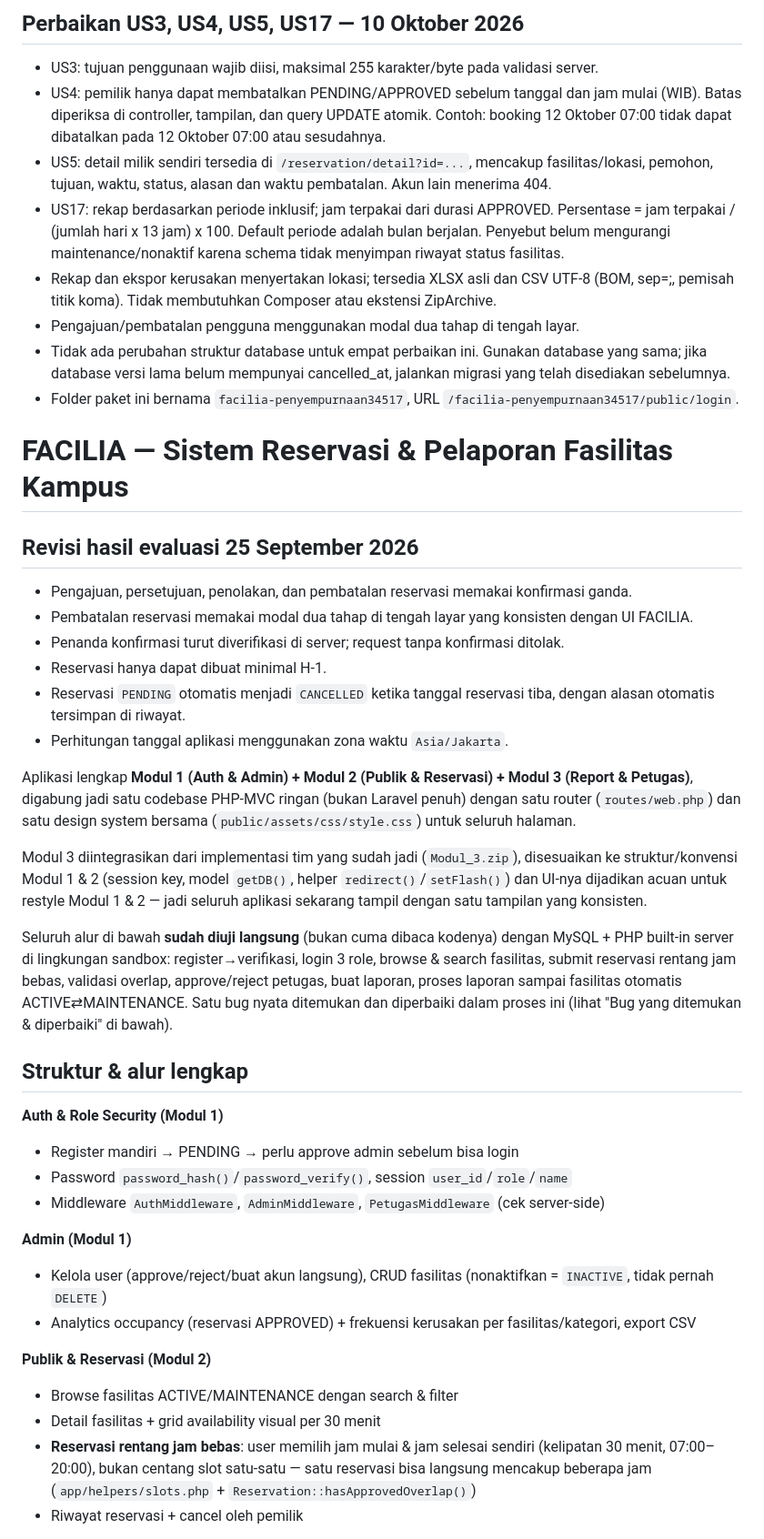
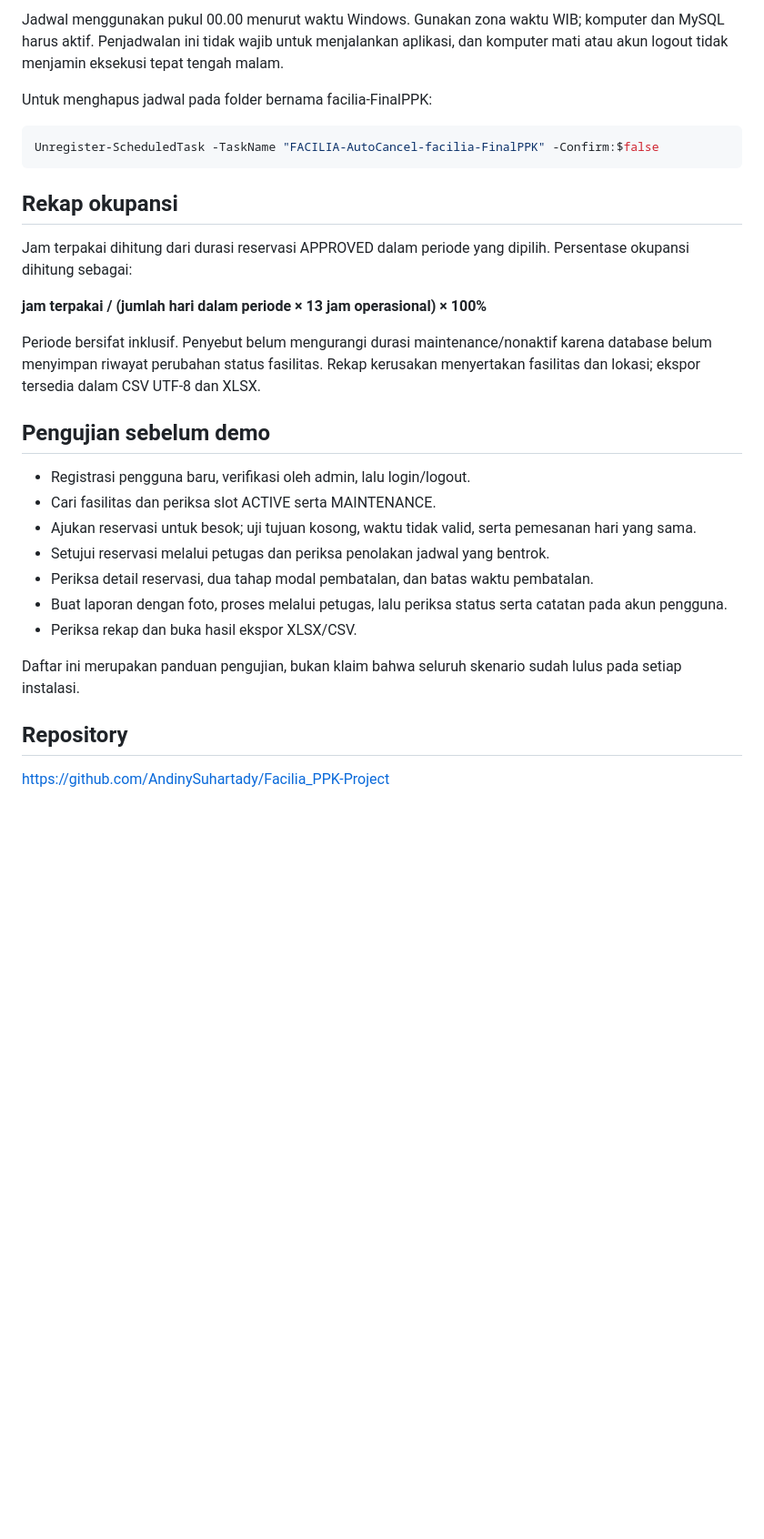
Before and after one commit to Veinae/Project-PPK, a Markdown page: README.md, the part around one of its changes. Shown at 91% size. GitHub-like rendering; blank space fills up the shorter version.

````diff
--- a/README.md
+++ b/README.md
@@ -15,56 +120,33 @@ Kelengkapan laporan/repository: lihat PENGUMPULAN.md.
 
-## Perbaikan US3, US4, US5, US17 — 10 Oktober 2026
+Jadwal menggunakan pukul 00.00 menurut waktu Windows. Gunakan zona waktu WIB; komputer dan MySQL harus aktif. Penjadwalan ini tidak wajib untuk menjalankan aplikasi, dan komputer mati atau akun logout tidak menjamin eksekusi tepat tengah malam.
 
-- US3: tujuan penggunaan wajib diisi, maksimal 255 karakter/byte pada validasi server.
-- US4: pemilik hanya dapat membatalkan PENDING/APPROVED sebelum tanggal dan jam mulai (WIB). Batas diperiksa di controller, tampilan, dan query UPDATE atomik. Contoh: booking 12 Oktober 07:00 tidak dapat dibatalkan pada 12 Oktober 07:00 atau sesudahnya.
-- US5: detail milik sendiri tersedia di `/reservation/detail?id=...`, mencakup fasilitas/lokasi, pemohon, tujuan, waktu, status, alasan dan waktu pembatalan. Akun lain menerima 404.
-- US17: rekap berdasarkan periode inklusif; jam terpakai dari durasi APPROVED. Persentase = jam terpakai / (jumlah hari x 13 jam) x 100. Default periode adalah bulan berjalan. Penyebut belum mengurangi maintenance/nonaktif karena schema tidak menyimpan riwayat status fasilitas.
-- Rekap dan ekspor kerusakan menyertakan lokasi; tersedia XLSX asli dan CSV UTF-8 (BOM, sep=;, pemisah titik koma). Tidak membutuhkan Composer atau ekstensi ZipArchive.
-- Pengajuan/pembatalan pengguna menggunakan modal dua tahap di tengah layar.
-- Tidak ada perubahan struktur database untuk empat perbaikan ini. Gunakan database yang sama; jika database versi lama belum mempunyai cancelled_at, jalankan migrasi yang telah disediakan sebelumnya.
-- Folder paket ini bernama `facilia-penyempurnaan34517`, URL `/facilia-penyempurnaan34517/public/login`.
+Untuk menghapus jadwal pada folder bernama facilia-FinalPPK:
 
-# FACILIA — Sistem Reservasi & Pelaporan Fasilitas Kampus
+```powershell
+Unregister-ScheduledTask -TaskName "FACILIA-AutoCancel-facilia-FinalPPK" -Confirm:$false
+```
 
-## Revisi hasil evaluasi 25 September 2026
+## Rekap okupansi
 
-- Pengajuan, persetujuan, penolakan, dan pembatalan reservasi memakai konfirmasi ganda.
-- Pembatalan reservasi memakai modal dua tahap di tengah layar yang konsisten dengan UI FACILIA.
-- Penanda konfirmasi turut diverifikasi di server; request tanpa konfirmasi ditolak.
-- Reservasi hanya dapat dibuat minimal H-1.
-- Reservasi `PENDING` otomatis menjadi `CANCELLED` ketika tanggal reservasi tiba, dengan alasan otomatis tersimpan di riwayat.
-- Perhitungan tanggal aplikasi menggunakan zona waktu `Asia/Jakarta`.
+Jam terpakai dihitung dari durasi reservasi APPROVED dalam periode yang dipilih. Persentase okupansi dihitung sebagai:
 
-Aplikasi lengkap **Modul 1 (Auth & Admin) + Modul 2 (Publik & Reservasi) + Modul 3 (Report & Petugas)**,
-digabung jadi satu codebase PHP-MVC ringan (bukan Laravel penuh) dengan satu router (`routes/web.php`)
-dan satu design system bersama (`public/assets/css/style.css`) untuk seluruh halaman.
+**jam terpakai / (jumlah hari dalam periode × 13 jam operasional) × 100%**
 
-Modul 3 diintegrasikan dari implementasi tim yang sudah jadi (`Modul_3.zip`), disesuaikan ke struktur/konvensi
-Modul 1 & 2 (session key, model `getDB()`, helper `redirect()`/`setFlash()`) dan UI-nya dijadikan acuan
-untuk restyle Modul 1 & 2 — jadi seluruh aplikasi sekarang tampil dengan satu tampilan yang konsisten.
+Periode bersifat inklusif. Penyebut belum mengurangi durasi maintenance/nonaktif karena database belum menyimpan riwayat perubahan status fasilitas. Rekap kerusakan menyertakan fasilitas dan lokasi; ekspor tersedia dalam CSV UTF-8 dan XLSX.
 
-Seluruh alur di bawah **sudah diuji langsung** (bukan cuma dibaca kodenya) dengan MySQL + PHP built-in
-server di lingkungan sandbox: register→verifikasi, login 3 role, browse & search fasilitas, submit
-reservasi rentang jam bebas, validasi overlap, approve/reject petugas, buat laporan, proses laporan
-sampai fasilitas otomatis ACTIVE⇄MAINTENANCE. Satu bug nyata ditemukan dan diperbaiki dalam proses ini
-(lihat "Bug yang ditemukan & diperbaiki" di bawah).
+## Pengujian sebelum demo
 
-## Struktur & alur lengkap
+- Registrasi pengguna baru, verifikasi oleh admin, lalu login/logout.
+- Cari fasilitas dan periksa slot ACTIVE serta MAINTENANCE.
+- Ajukan reservasi untuk besok; uji tujuan kosong, waktu tidak valid, serta pemesanan hari yang sama.
+- Setujui reservasi melalui petugas dan periksa penolakan jadwal yang bentrok.
+- Periksa detail reservasi, dua tahap modal pembatalan, dan batas waktu pembatalan.
+- Buat laporan dengan foto, proses melalui petugas, lalu periksa status serta catatan pada akun pengguna.
+- Periksa rekap dan buka hasil ekspor XLSX/CSV.
 
-**Auth & Role Security (Modul 1)**
-- Register mandiri → PENDING → perlu approve admin sebelum bisa login
-- Password `password_hash()`/`password_verify()`, session `user_id`/`role`/`name`
-- Middleware `AuthMiddleware`, `AdminMiddleware`, `PetugasMiddleware` (cek server-side)
+Daftar ini merupakan panduan pengujian, bukan klaim bahwa seluruh skenario sudah lulus pada setiap instalasi.
 
-**Admin (Modul 1)**
-- Kelola user (approve/reject/buat akun langsung), CRUD fasilitas (nonaktifkan = `INACTIVE`, tidak pernah `DELETE`)
-- Analytics occupancy (reservasi APPROVED) + frekuensi kerusakan per fasilitas/kategori, export CSV
+## Repository
 
-**Publik & Reservasi (Modul 2)**
-- Browse fasilitas ACTIVE/MAINTENANCE dengan search & filter
-- Detail fasilitas + grid availability visual per 30 menit
-- **Reservasi rentang jam bebas**: user memilih jam mulai & jam selesai sendiri (kelipatan 30 menit,
-  07:00–20:00), bukan centang slot satu-satu — satu reservasi bisa langsung mencakup beberapa jam
-  (`app/helpers/slots.php` + `Reservation::hasApprovedOverlap()`)
-- Riwayat reservasi + cancel oleh pemilik
+https://github.com/AndinySuhartady/Facilia_PPK-Project
 
````
Also changed, not shown: other parts of README.md (+116 -81 lines).
